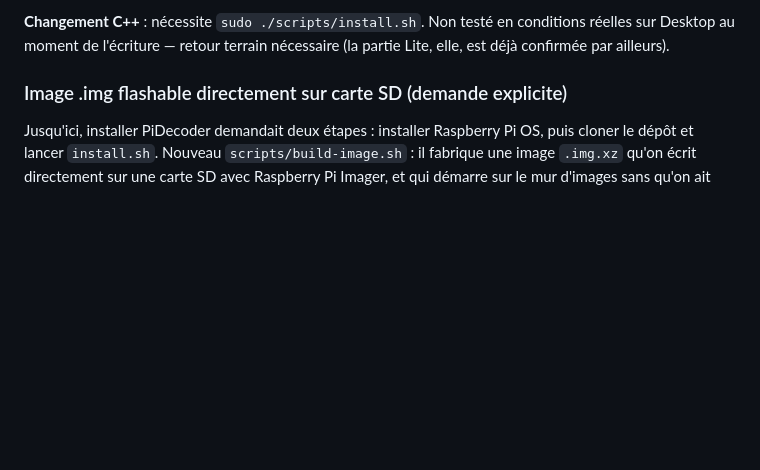
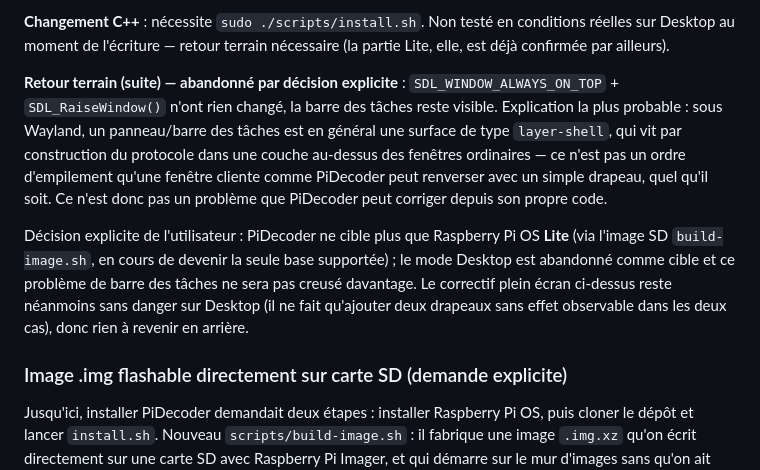
Before and after one commit to PiDecoder/PiDecoder, a Markdown page: CHANGELOG.md, the part around the change. Drawn GitHub-style; blank space fills up the shorter version.

Commit message:
Documente l'abandon de la cible Desktop, Lite devient la seule base supportee

```diff
--- a/CHANGELOG.md
+++ b/CHANGELOG.md
@@ -23,6 +23,24 @@ ce qui vient d'être confirmé fonctionnel.
 **Changement C++** : nécessite `sudo ./scripts/install.sh`. Non testé en
 conditions réelles sur Desktop au moment de l'écriture — retour terrain
 nécessaire (la partie Lite, elle, est déjà confirmée par ailleurs).
+
+**Retour terrain (suite) — abandonné par décision explicite** :
+`SDL_WINDOW_ALWAYS_ON_TOP` + `SDL_RaiseWindow()` n'ont rien changé, la
+barre des tâches reste visible. Explication la plus probable : sous
+Wayland, un panneau/barre des tâches est en général une surface de type
+`layer-shell`, qui vit par construction du protocole dans une couche
+au-dessus des fenêtres ordinaires — ce n'est pas un ordre d'empilement
+qu'une fenêtre cliente comme PiDecoder peut renverser avec un simple
+drapeau, quel qu'il soit. Ce n'est donc pas un problème que PiDecoder
+peut corriger depuis son propre code.
+
+Décision explicite de l'utilisateur : PiDecoder ne cible plus que
+Raspberry Pi OS **Lite** (via l'image SD `build-image.sh`, en cours de
+devenir la seule base supportée) ; le mode Desktop est abandonné comme
+cible et ce problème de barre des tâches ne sera pas creusé davantage. Le
+correctif plein écran ci-dessus reste néanmoins sans danger sur Desktop
+(il ne fait qu'ajouter deux drapeaux sans effet observable dans les deux
+cas), donc rien à revenir en arrière.
 
 ### Image .img flashable directement sur carte SD (demande explicite)
 
```
Also changed, not shown: docs/PROJECT-STATE.md (+15 -0 lines).
